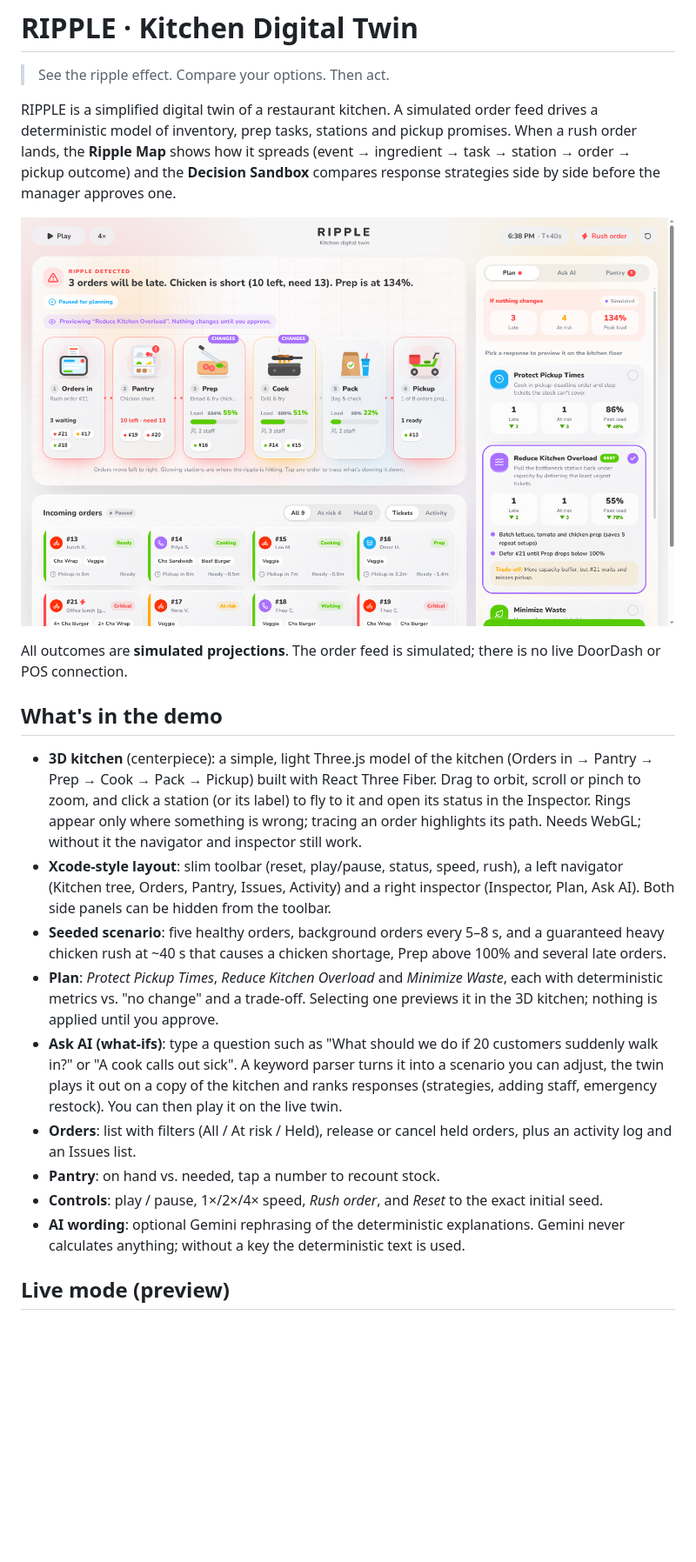
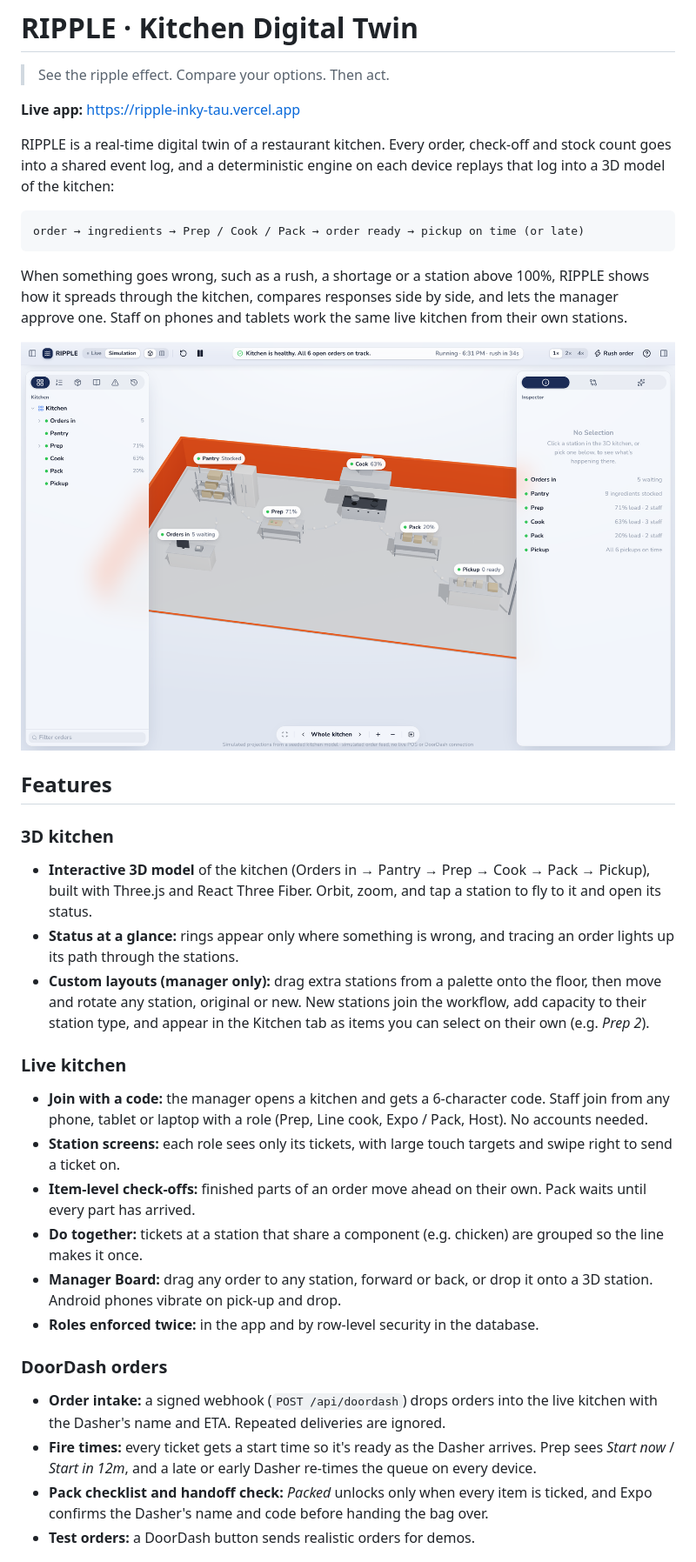
Before and after one commit to eitankrajewski/ripple, a Markdown page: README.md, the part around one of its changes. Shown at 87% size. GitHub-like rendering; pictures changed too: docs/screenshot.png; blank space fills up the shorter version.

Commit message:
Update README for the current app, live site and stack; refresh screenshot
Co-Authored-By: Devin AI <158243242+devin-ai-integration[bot]@users.noreply.github.com>

````diff
--- a/README.md
+++ b/README.md
@@ -2,23 +2,36 @@
 
 > See the ripple effect. Compare your options. Then act.
 
-RIPPLE is a simplified digital twin of a restaurant kitchen. A simulated order feed drives a deterministic model of inventory, prep tasks, stations and pickup promises. When a rush order lands, the **Ripple Map** shows how it spreads (event → ingredient → task → station → order → pickup outcome) and the **Decision Sandbox** compares response strategies side by side before the manager approves one.
+**Live app:** <https://ripple-inky-tau.vercel.app>
+
+RIPPLE is a real-time digital twin of a restaurant kitchen. Every order, check-off and stock count goes into a shared event log, and a deterministic engine on each device replays that log into a 3D model of the kitchen:
+
+```
+order → ingredients → Prep / Cook / Pack → order ready → pickup on time (or late)
+```
+
+When something goes wrong, such as a rush, a shortage or a station above 100%, RIPPLE shows how it spreads through the kitchen, compares responses side by side, and lets the manager approve one. Staff on phones and tablets work the same live kitchen from their own stations.
 
 ![RIPPLE screenshot](docs/screenshot.png)
 
-All outcomes are **simulated projections**. The order feed is simulated; there is no live DoorDash or POS connection.
+## Features
 
-## What's in the demo
+### 3D kitchen
+- **Interactive 3D model** of the kitchen (Orders in → Pantry → Prep → Cook → Pack → Pickup), built with Three.js and React Three Fiber. Orbit, zoom, and tap a station to fly to it and open its status.
+- **Status at a glance:** rings appear only where something is wrong, and tracing an order lights up its path through the stations.
+- **Custom layouts (manager only):** drag extra stations from a palette onto the floor, then move and rotate any station, original or new. New stations join the workflow, add capacity to their station type, and appear in the Kitchen tab as items you can select on their own (e.g. *Prep 2*).
 
-- **3D kitchen** (centerpiece): a simple, light Three.js model of the kitchen (Orders in → Pantry → Prep → Cook → Pack → Pickup) built with React Three Fiber. Drag to orbit, scroll or pinch to zoom, and click a station (or its label) to fly to it and open its status in the Inspector. Rings appear only where something is wrong; tracing an order highlights its path. Needs WebGL; without it the navigator and inspector still work.
-- **Xcode-style layout**: slim toolbar (reset, play/pause, status, speed, rush), a left navigator (Kitchen tree, Orders, Pantry, Issues, Activity) and a right inspector (Inspector, Plan, Ask AI). Both side panels can be hidden from the toolbar.
-- **Seeded scenario**: five healthy orders, background orders every 5–8 s, and a guaranteed heavy chicken rush at ~40 s that causes a chicken shortage, Prep above 100% and several late orders.
-- **Plan**: *Protect Pickup Times*, *Reduce Kitchen Overload* and *Minimize Waste*, each with deterministic metrics vs. "no change" and a trade-off. Selecting one previews it in the 3D kitchen; nothing is applied until you approve.
-- **Ask AI (what-ifs)**: type a question such as "What should we do if 20 customers suddenly walk in?" or "A cook calls out sick". A keyword parser turns it into a scenario you can adjust, the twin plays it out on a copy of the kitchen and ranks responses (strategies, adding staff, emergency restock). You can then play it on the live twin.
-- **Orders**: list with filters (All / At risk / Held), release or cancel held orders, plus an activity log and an Issues list.
-- **Pantry**: on hand vs. needed, tap a number to recount stock.
-- **Controls**: play / pause, 1×/2×/4× speed, *Rush order*, and *Reset* to the exact initial seed.
-- **AI wording**: optional Gemini rephrasing of the deterministic explanations. Gemini never calculates anything; without a key the deterministic text is used.
+### Live kitchen
+- **Join with a code:** the manager opens a kitchen and gets a 6-character code. Staff join from any phone, tablet or laptop with a role (Prep, Line cook, Expo / Pack, Host). No accounts needed.
+- **Station screens:** each role sees only its tickets, with large touch targets and swipe right to send a ticket on.
+- **Item-level check-offs:** finished parts of an order move ahead on their own. Pack waits until every part has arrived.
+- **Do together:** tickets at a station that share a component (e.g. chicken) are grouped so the line makes it once.
+- **Manager Board:** drag any order to any station, forward or back, or drop it onto a 3D station. Android phones vibrate on pick-up and drop.
+- **Roles enforced twice:** in the app and by row-level security in the database.
 
-## Live mode (preview)
+### DoorDash orders
+- **Order intake:** a signed webhook (`POST /api/doordash`) drops orders into the live kitchen with the Dasher's name and ETA. Repeated deliveries are ignored.
+- **Fire times:** every ticket gets a start time so it's ready as the Dasher arrives. Prep sees *Start now* / *Start in 12m*, and a late or early Dasher re-times the queue on every device.
+- **Pack checklist and handoff check:** *Packed* unlocks only when every item is ticked, and Expo confirms the Dasher's name and code before handing the bag over.
+- **Test orders:** a DoorDash button sends realistic orders for demos.
 
````
Also changed, not shown: other parts of README.md (+48 -56 lines).
